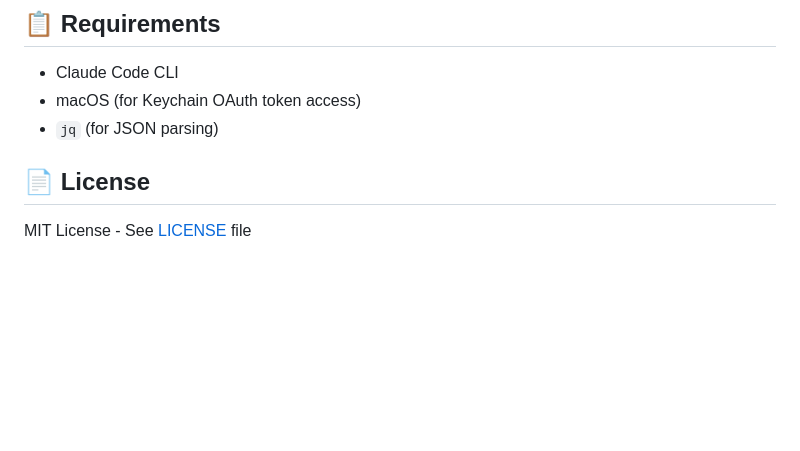
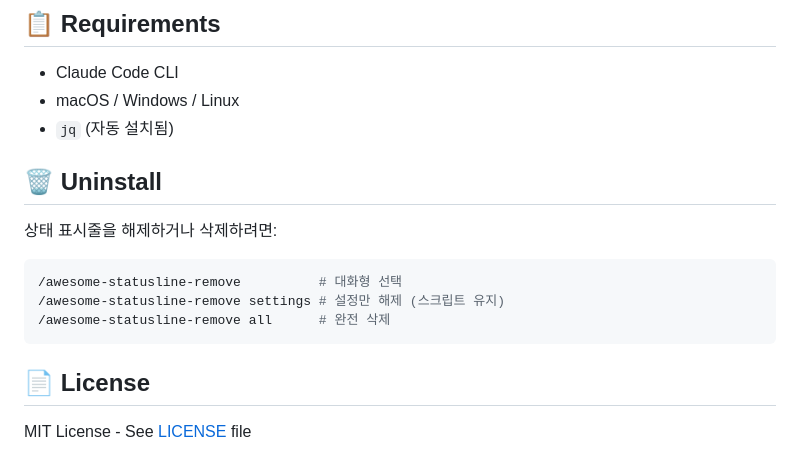
Before and after one commit to jnelken/CC-statusline-node, a Markdown page: plugins/awesome-statusline/README.md, the part around the change. Rendered like a GitHub page; blank space fills up the shorter version.

Commit message:
feat(statusline): add /awesome-statusline-remove command
- Add new command for uninstalling/disabling statusline
- Remove uninstall section from start command (wrong place)
- Update README with uninstall instructions
- Update requirements to show cross-platform support

````diff
--- a/plugins/awesome-statusline/README.md
+++ b/plugins/awesome-statusline/README.md
@@ -124,8 +124,18 @@ claude
 ## 📋 Requirements
 
 - Claude Code CLI
-- macOS (for Keychain OAuth token access)
-- `jq` (for JSON parsing)
+- macOS / Windows / Linux
+- `jq` (자동 설치됨)
+
+## 🗑️ Uninstall
+
+상태 표시줄을 해제하거나 삭제하려면:
+
+```bash
+/awesome-statusline-remove          # 대화형 선택
+/awesome-statusline-remove settings # 설정만 해제 (스크립트 유지)
+/awesome-statusline-remove all      # 완전 삭제
+```
 
 ## 📄 License
 
````
Also changed, not shown: 2 other files.
